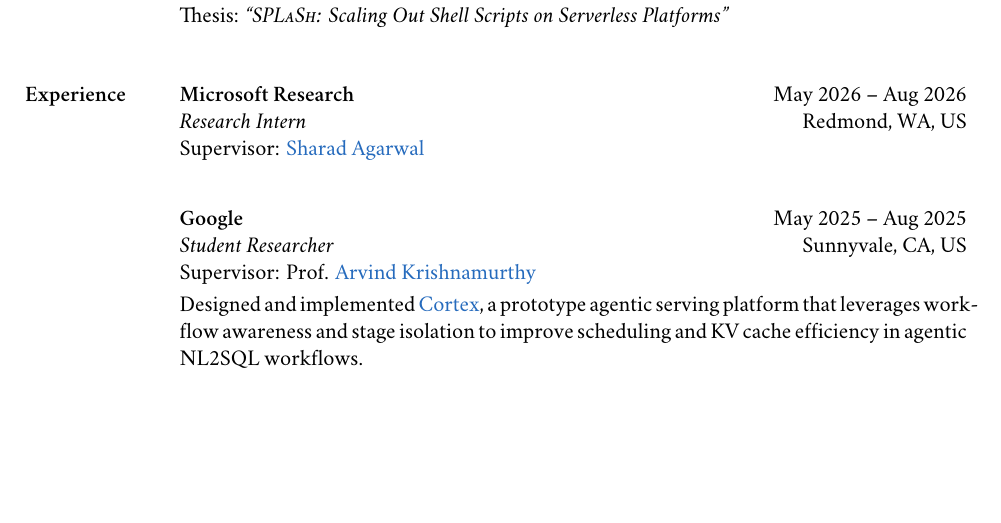
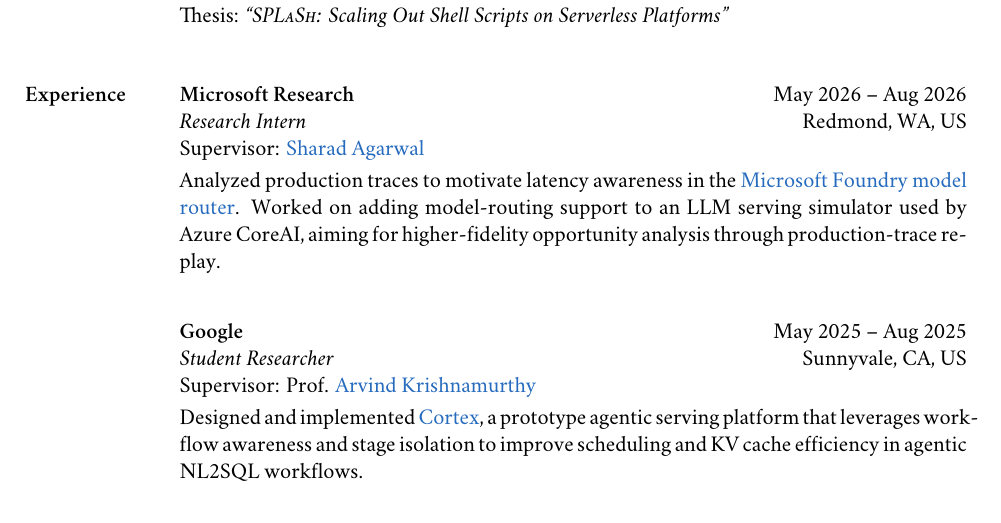
Before and after one commit to nikpag/nikpag.github.io, a LaTeX CV (cv/main.tex): part of page 1 of 4, cut so that both start at the same text, the shorter picture padded with empty space. Compiled offline with XeLaTeX; a missing font is replaced by an installed copy or a similar font.

Commit message:
Add msr internship description

```diff
--- a/cv/main.tex
+++ b/cv/main.tex
@@ -329,8 +329,9 @@
 
 			\stitle{Supervisor} \href{http://sharadagarwal.net}{Sharad Agarwal}
 
-			% \begin{jobDuties}
-			% \end{jobDuties}
+			\begin{jobDuties}
+				Analyzed production traces to motivate latency awareness in the \href{https://learn.microsoft.com/en-us/azure/foundry/openai/concepts/model-router}{Microsoft Foundry model router}. Worked on adding model-routing support to an LLM serving simulator used by Azure CoreAI, aiming for higher-fidelity opportunity analysis through production-trace replay.
+			\end{jobDuties}
 		\end{rSubsection}
 
 		\begin{rSubsection}
```
Also changed, not shown: assets/pdf/cv-nikolaos-pagonas.pdf.
